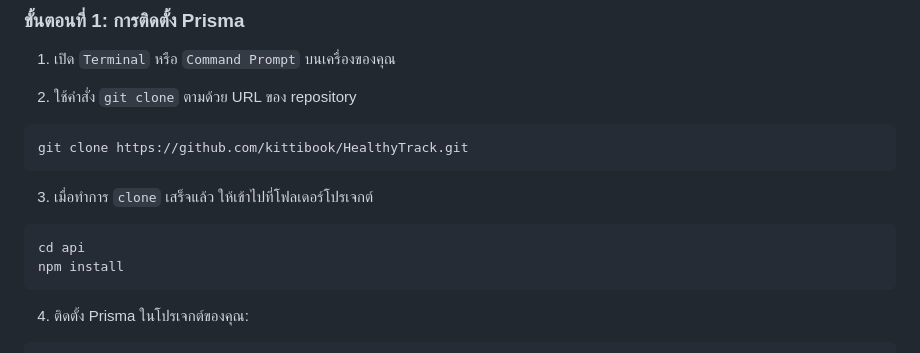
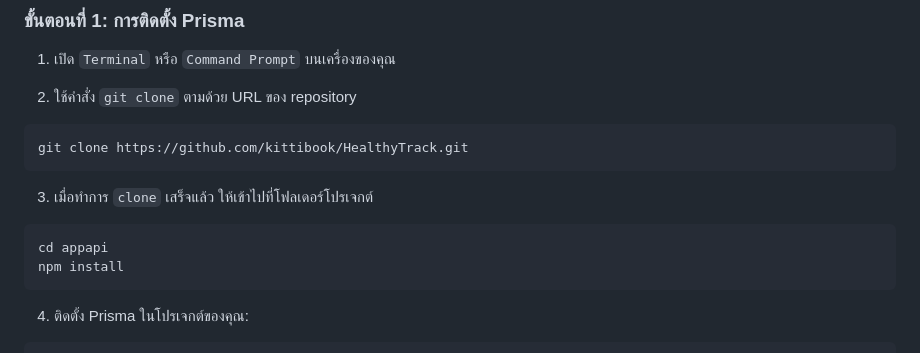
Before and after one commit to kittibook/HealthyTrack, a Markdown page: README.md, the part around the change. Drawn GitHub-style.

````diff
--- a/README.md
+++ b/README.md
@@ -57,7 +57,7 @@ git clone https://github.com/kittibook/HealthyTrack.git
 ```
 3. เมื่อทำการ `clone` เสร็จแล้ว ให้เข้าไปที่โฟลเดอร์โปรเจกต์
 ```bash
-cd api
+cd appapi
 npm install
 ```
 4. ติดตั้ง Prisma ในโปรเจกต์ของคุณ:
````
